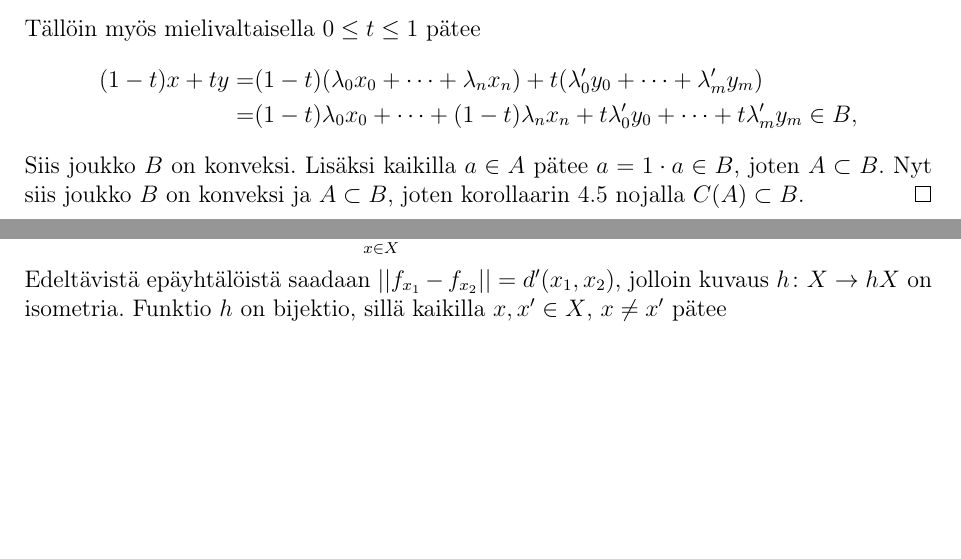
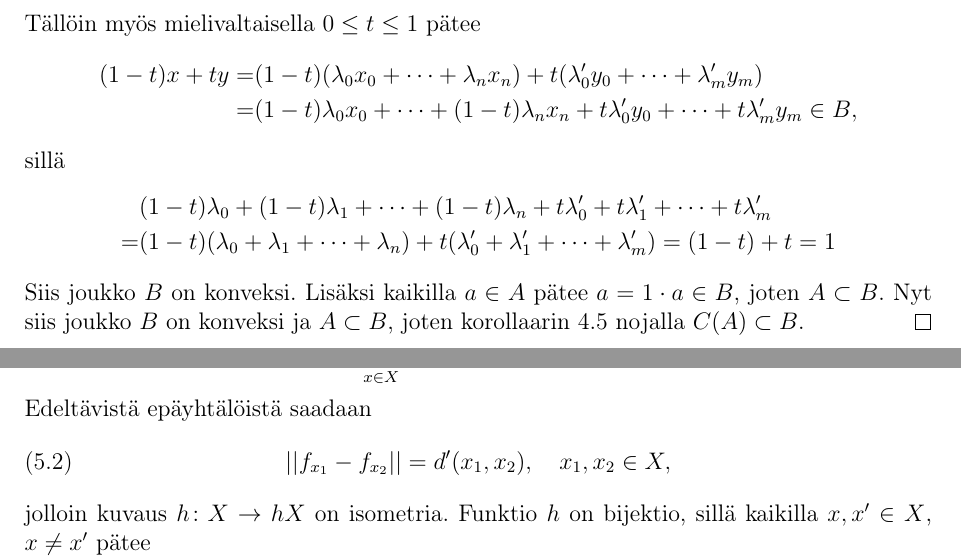
Before and after one commit to Hiridur/kandi, a LaTeX document (kandi15.tex): two parts of pages 13 and 15 of 17, joined at a grey line, cut so that both start at the same text, the shorter picture padded with empty space. Compiled offline with pdfLaTeX.

Commit message:
typoa vaille valmis

```diff
--- a/kandi15.tex
+++ b/kandi15.tex
@@ -521,6 +524,16 @@ Tällöin myös mielivaltaisella $0\leq t \leq 1$ pätee
 =&(1-t)\lambda_0 x_0+\cdots+(1-t)\lambda_{n} x_{n}+t\lambda_0' y_0+\cdots+t\lambda_{m}' y_{m}\in B,
 \end{split}
 \end{equation*}
+sillä
+\begin{equation*}
+\begin{split}
+&(1-t)\lambda_0 +(1-t)\lambda_1 +\cdots+(1-t)\lambda_{n} +t\lambda_0' +t\lambda_1' +\cdots+t\lambda_{m}' \\
+=& (1-t)(\lambda_0 +\lambda_1 +\cdots+\lambda_{n} )+t(\lambda_0'  +\lambda_1'  +\cdots+\lambda_{m}' )
+= (1-t)+t=1
+\end{split}
+\end{equation*}
+%sillä $(1-t)\lambda_0 +\cdots+(1-t)\lambda_{n} +t\lambda_0' +\cdots+t\lambda_{m}' =
+% (1-t)(\lambda_0 +\cdots+\lambda_{n} )+t(\lambda_0'  +\cdots+\lambda_{m}' )$
 Siis joukko $B$ on konveksi.
 Lisäksi kaikilla $a\in A$ pätee $a=1\cdot a \in B$, joten $A\subset B$. Nyt siis joukko $B$ on konveksi ja $A\subset B$, joten korollaarin \ref{konv-pienin} nojalla $C(A)\subset B$.
 %Siis joukko $A\subset B
@@ -622,7 +635,13 @@ $$h(x)=f_x\, ,\qquad x\in X. $$  Tällöin pätee
 $$||f_{x_1} - f_{x_2} ||=\sup_{x\in X} |d'(x_1 , x )-d'(x_2 , x )| \geq |d'(x_1 , x_2 )-d'(x_2 , x_2 )|=d'(x_1 ,x_2 ).$$
 Toisaalta mielivaltaiselle $y\in X$ pätee
 $$|f_{x_1} (y)- f_{x_2} (y)|=|d'(x_1 ,y )-d'(x_2 ,y)|\leq d'(x_1 , x_2 ),$$
-jolloin siis $$||f_{x_1}-f_{x_2}||=\sup_{x\in X} |d'(x_1 , x )-d'(x_2 , x )|\leq d'(x_1 , x_2 ).$$ Edeltävistä epäyhtälöistä saadaan $||f_{x_1}-f_{x_2}||= d'(x_1 , x_2 )$, jolloin kuvaus $h\colon X\rightarrow hX$  on isometria.
+jolloin siis
+$$||f_{x_1}-f_{x_2}||=\sup_{x\in X} |d'(x_1 , x )-d'(x_2 , x )|\leq d'(x_1 , x_2 ).$$
+Edeltävistä epäyhtälöistä saadaan
+\begin{equation}
+\label{normimetri}||f_{x_1}-f_{x_2}||= d'(x_1 , x_2 ),\quad  x_1,x_2 \in X,
+\end{equation}
+jolloin kuvaus $h\colon X\rightarrow hX$  on isometria.
 Funktio $h$ on bijektio, sillä kaikilla $x,x'\in X$, $x\neq x'$ pätee
 $$ f_x (x)=d'(x,x)=0\neq d'(x',x)=f_{x'} (x)$$
 ja edelleen
```
Also changed, not shown: kandi15.pdf, kandi15.tex (27 more changed lines).
